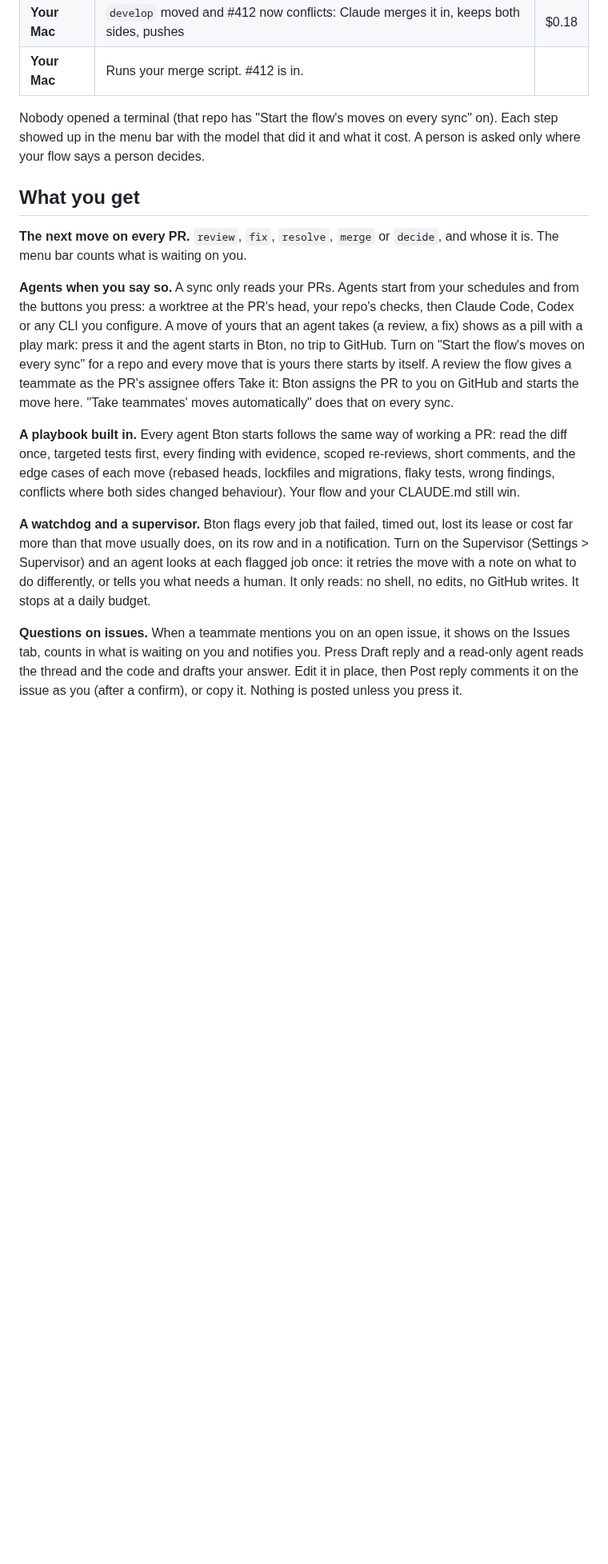
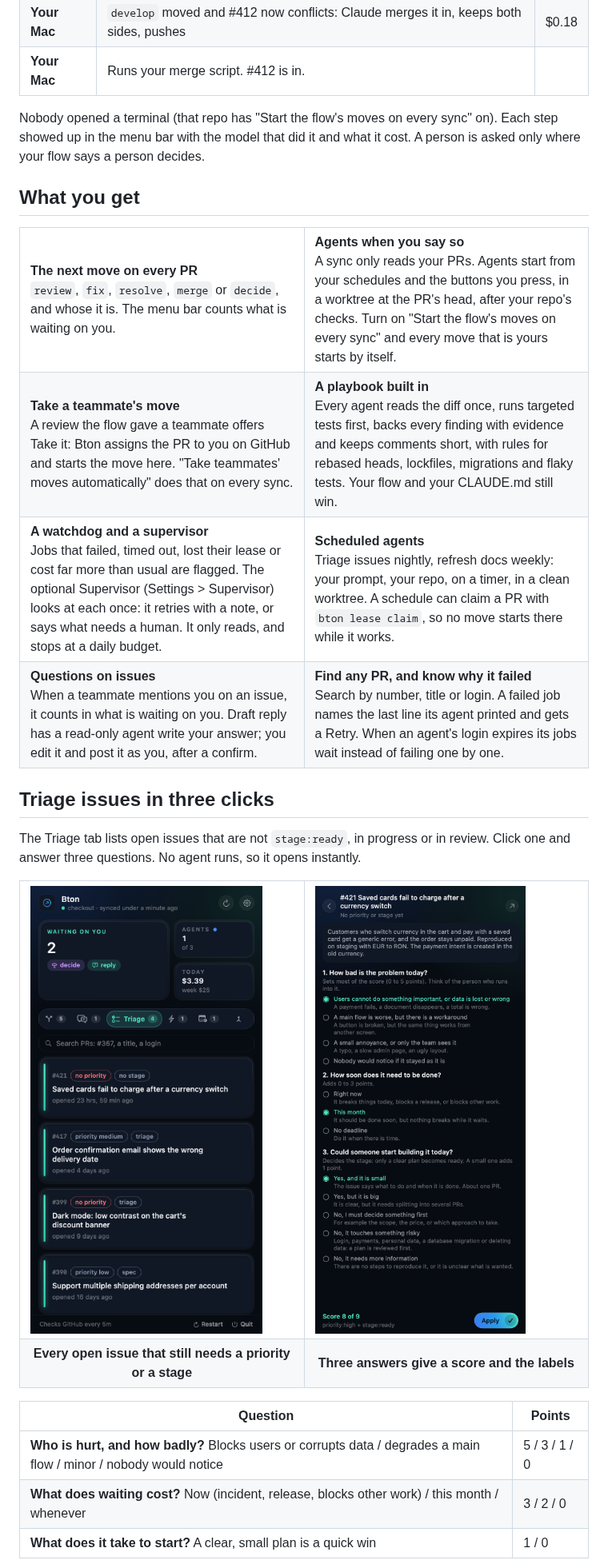
Before and after one commit to danieltamas/bton, a Markdown page: README.md, the part around one of its changes. Shown at 80% size. Drawn GitHub-style; pictures changed too: docs/media/triage-issue.png (added), docs/media/triage.png (added); blank space fills up the shorter version.

```diff
--- a/README.md
+++ b/README.md
@@ -39,34 +47,85 @@ You open PR #412 and go back to work. Here is what happens next:
 | **Your Mac** | Runs your merge script. #412 is in. | |
 
 Nobody opened a terminal (that repo has "Start the flow's moves on every sync" on). Each step
-showed up in the menu bar with the model that did it and what it cost. A person is asked only where your flow says a person decides.
+showed up in the menu bar with the model that did it and what it cost. A person is asked only
+where your flow says a person decides.
 
 ## What you get
 
-**The next move on every PR.** `review`, `fix`, `resolve`, `merge` or `decide`, and whose it is.
-The menu bar counts what is waiting on you.
+<table>
+  <tr>
+    <td width="50%" valign="top">
+      <b>The next move on every PR</b><br>
+      <code>review</code>, <code>fix</code>, <code>resolve</code>, <code>merge</code> or <code>decide</code>, and whose it is.
+      The menu bar counts what is waiting on you.
+    </td>
+    <td width="50%" valign="top">
+      <b>Agents when you say so</b><br>
+      A sync only reads your PRs. Agents start from your schedules and the buttons you press, in a
+      worktree at the PR's head, after your repo's checks. Turn on "Start the flow's moves on every
+      sync" and every move that is yours starts by itself.
+    </td>
+  </tr>
+  <tr>
+    <td width="50%" valign="top">
+      <b>Take a teammate's move</b><br>
+      A review the flow gave a teammate offers Take it: Bton assigns the PR to you on GitHub and
+      starts the move here. "Take teammates' moves automatically" does that on every sync.
+    </td>
+    <td width="50%" valign="top">
+      <b>A playbook built in</b><br>
+      Every agent reads the diff once, runs targeted tests first, backs every finding with
+      evidence and keeps comments short, with rules for rebased heads, lockfiles, migrations and
+      flaky tests. Your flow and your CLAUDE.md still win.
+    </td>
+  </tr>
+  <tr>
+    <td width="50%" valign="top">
+      <b>A watchdog and a supervisor</b><br>
+      Jobs that failed, timed out, lost their lease or cost far more than usual are flagged. The
+      optional Supervisor (Settings > Supervisor) looks at each once: it retries with a note, or
+      says what needs a human. It only reads, and stops at a daily budget.
+    </td>
+    <td width="50%" valign="top">
+      <b>Scheduled agents</b><br>
+      Triage issues nightly, refresh docs weekly: your prompt, your repo, on a timer, in a clean
+      worktree. A schedule can claim a PR with <code>bton lease claim</code>, so no move starts
+      there while it works.
+    </td>
+  </tr>
+  <tr>
+    <td width="50%" valign="top">
+      <b>Questions on issues</b><br>
+      When a teammate mentions you on an issue, it counts in what is waiting on you. Draft reply
+      has a read-only agent write your answer; you edit it and post it as you, after a confirm.
+    </td>
+    <td width="50%" valign="top">
+      <b>Find any PR, and know why it failed</b><br>
+      Search by number, title or login. A failed job names the last line its agent printed and
+      gets a Retry. When an agent's login expires its jobs wait instead of failing one by one.
+    </td>
+  </tr>
+</table>
 
-**Agents when you say so.** A sync only reads your PRs. Agents start from your schedules and from
-the buttons you press: a worktree at the PR's head, your repo's checks, then Claude Code, Codex or
-any CLI you configure. A move of yours that an agent takes (a review, a fix) shows as a pill with
-a play mark: press it and the agent starts in Bton, no trip to GitHub. Turn on "Start the flow's
-moves on every sync" for a repo and every move that is yours there starts by itself. A review the
-flow gives a teammate as the PR's assignee offers Take it: Bton assigns the PR to you on GitHub
-and starts the move here. "Take teammates' moves automatically" does that on every sync.
+## Triage issues in three clicks
 
-**A playbook built in.** Every agent Bton starts follows the same way of working a PR: read the
-diff once, targeted tests first, every finding with evidence, scoped re-reviews, short comments,
-and the edge cases of each move (rebased heads, lockfiles and migrations, flaky tests, wrong
-findings, conflicts where both sides changed behaviour). Your flow and your CLAUDE.md still win.
+The Triage tab lists open issues that are not `stage:ready`, in progress or in review. Click one and
+answer three questions. No agent runs, so it opens instantly.
 
-**A watchdog and a supervisor.** Bton flags every job that failed, timed out, lost its lease or
-cost far more than that move usually does, on its row and in a notification. Turn on the
-Supervisor (Settings > Supervisor) and an agent looks at each flagged job once: it retries the
-move with a note on what to do differently, or tells you what needs a human. It only reads: no
-shell, no edits, no GitHub writes. It stops at a daily budget.
+<table>
+  <tr>
+    <td width="50%"><img src="docs/media/triage.png" alt="The Triage tab"></td>
+    <td width="50%"><img src="docs/media/triage-issue.png" alt="An issue with its three questions answered and a score of 8 of 9"></td>
+  </tr>
+  <tr>
+    <td align="center"><b>Every open issue that still needs a priority or a stage</b></td>
+    <td align="center"><b>Three answers give a score and the labels</b></td>
+  </tr>
+</table>
 
-**Questions on issues.** When a teammate mentions you on an open issue, it shows on the Issues
-tab, counts in what is waiting on you and notifies you. Press Draft reply and a read-only agent reads the thread and the code and drafts your answer. Edit it in place, then
-Post reply comments it on the issue as you (after a confirm), or copy it. Nothing is posted
-unless you press it.
+| Question | Points |
+|---|---|
+| **Who is hurt, and how badly?** Blocks users or corrupts data / degrades a main flow / minor / nobody would notice | 5 / 3 / 1 / 0 |
+| **What does waiting cost?** Now (incident, release, blocks other work) / this month / whenever | 3 / 2 / 0 |
+| **What does it take to start?** A clear, small plan is a quick win | 1 / 0 |
 
```
Also changed, not shown: other parts of README.md (+14 -30 lines), LOG.md (+4 -0 lines), docs/media/hero.png, docs/media/jobs.png, docs/media/pull-requests.png, docs/media/settings-repos.png, 8 other files.
